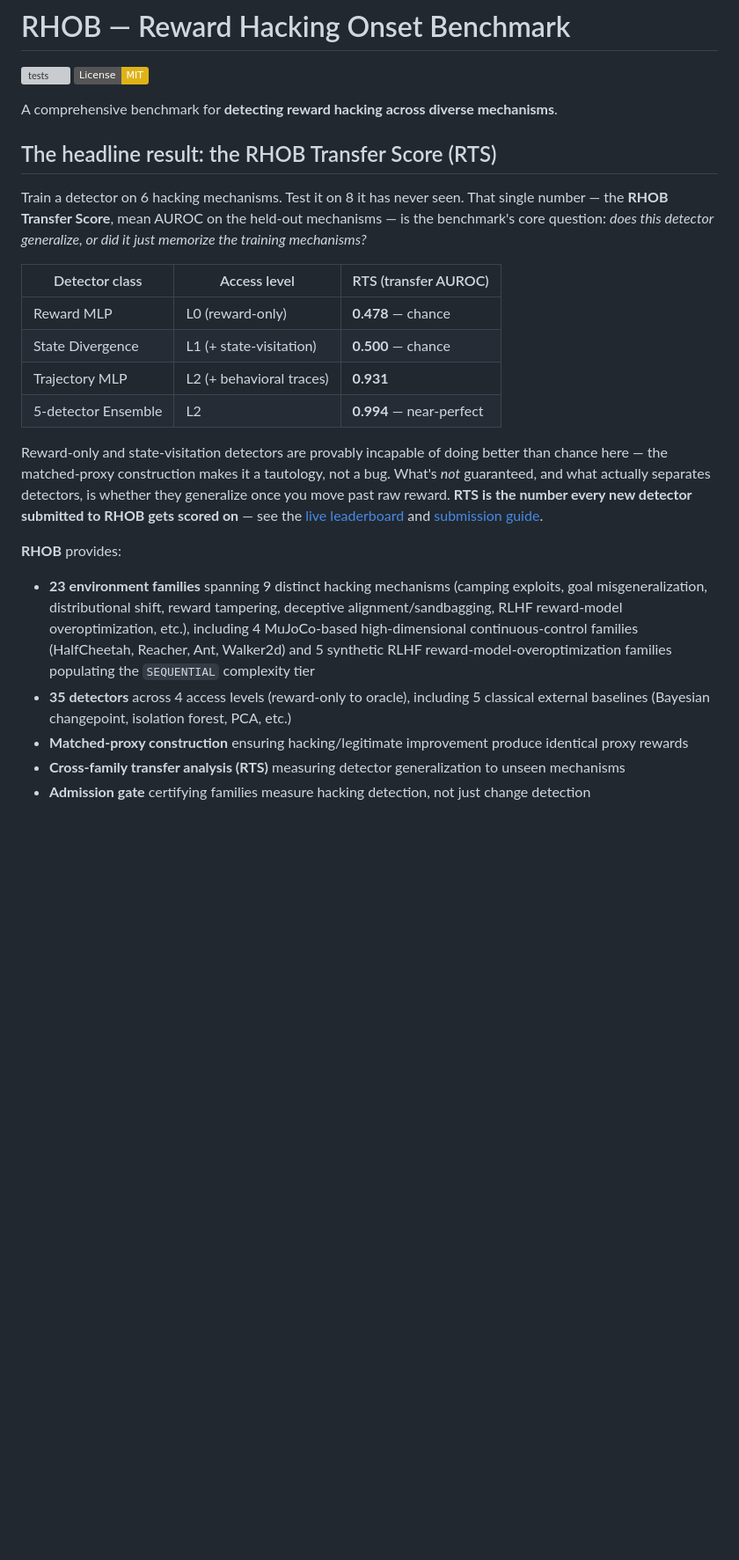
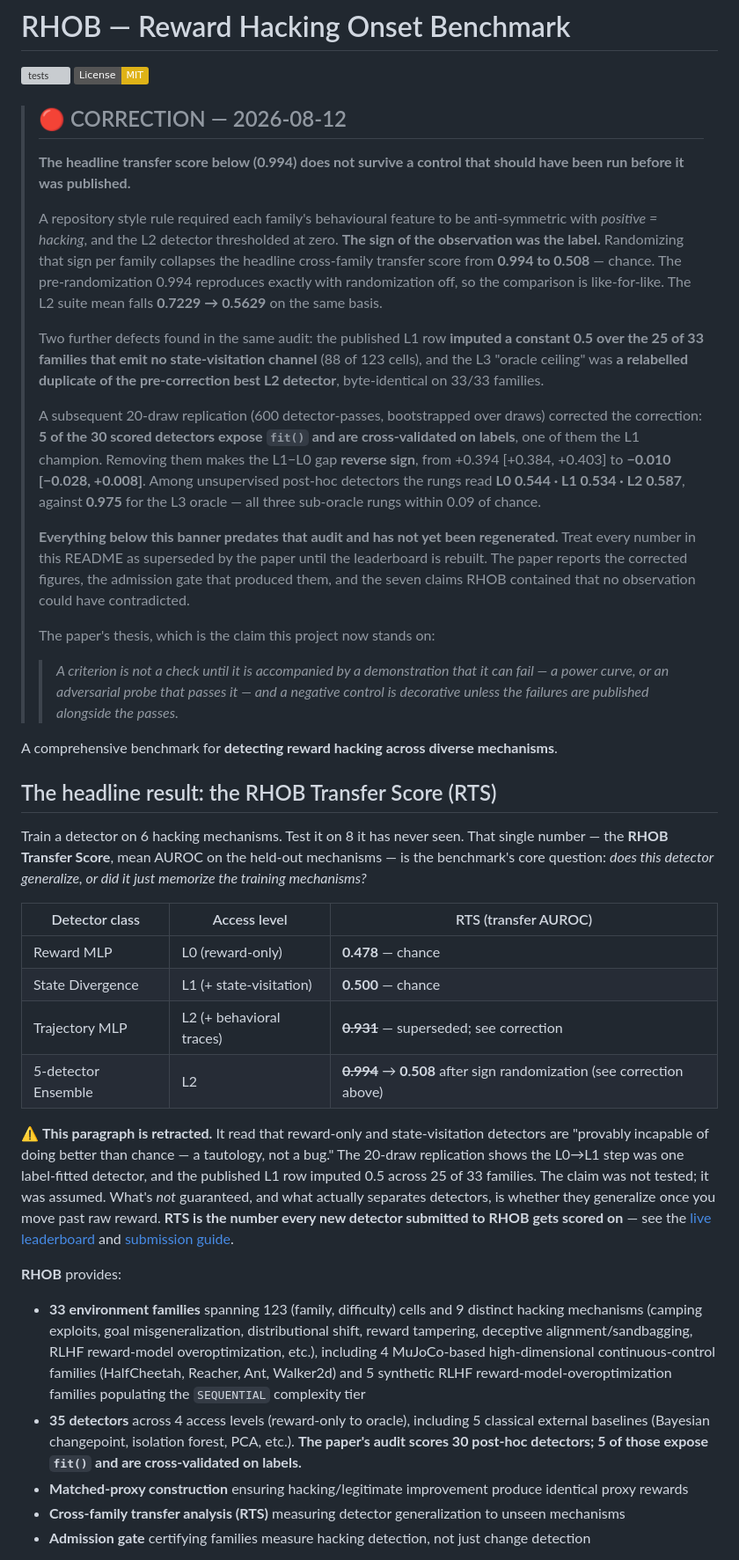
Before and after one commit to Aarav500/rhob, a Markdown page: README.md, the part around the change. Shown at 88% size. Rendered like a GitHub page; badges without logos; blank space fills up the shorter version; grey boxes are pictures that could not be loaded.

Commit message:
Correction: headline RTS 0.994 does not survive sign randomization (0.508)
A repository style rule required each family behavioural feature to be
anti-symmetric with positive = hacking, and the L2 detector thresholded at
zero - the sign of the observation was the label. Randomizing that sign per
family collapses cross-family transfer from 0.994 to 0.508.

Also corrected: family count 23 -> 33 (contradicted this README own
The 33 Families section); the provably-incapable/tautology claim about L0
and L1, which the 20-draw replication shows was one label-fitted detector;
and a note that 5 of the 30 scored detectors are cross-validated on labels.

Everything below the banner predates the audit and awaits regeneration.

```diff
--- a/README.md
+++ b/README.md
@@ -2,6 +2,41 @@
 
 [![tests](https://github.com/Aarav500/rhob/actions/workflows/tests.yml/badge.svg)](https://github.com/Aarav500/rhob/actions/workflows/tests.yml)
 [![License: MIT](https://img.shields.io/badge/License-MIT-yellow.svg)](LICENSE)
+
+> ## 🔴 CORRECTION — 2026-08-12
+>
+> **The headline transfer score below (0.994) does not survive a control that should have
+> been run before it was published.**
+>
+> A repository style rule required each family's behavioural feature to be anti-symmetric
+> with *positive = hacking*, and the L2 detector thresholded at zero. **The sign of the
+> observation was the label.** Randomizing that sign per family collapses the headline
+> cross-family transfer score from **0.994 to 0.508** — chance. The pre-randomization
+> 0.994 reproduces exactly with randomization off, so the comparison is like-for-like.
+> The L2 suite mean falls **0.7229 → 0.5629** on the same basis.
+>
+> Two further defects found in the same audit: the published L1 row **imputed a constant
+> 0.5 over the 25 of 33 families that emit no state-visitation channel** (88 of 123 cells),
+> and the L3 "oracle ceiling" was **a relabelled duplicate of the pre-correction best L2
+> detector**, byte-identical on 33/33 families.
+>
+> A subsequent 20-draw replication (600 detector-passes, bootstrapped over draws) corrected
+> the correction: **5 of the 30 scored detectors expose `fit()` and are cross-validated on
+> labels**, one of them the L1 champion. Removing them makes the L1−L0 gap **reverse sign**,
+> from +0.394 [+0.384, +0.403] to **−0.010 [−0.028, +0.008]**. Among unsupervised post-hoc
+> detectors the rungs read **L0 0.544 · L1 0.534 · L2 0.587**, against **0.975** for the L3
+> oracle — all three sub-oracle rungs within 0.09 of chance.
+>
+> **Everything below this banner predates that audit and has not yet been regenerated.**
+> Treat every number in this README as superseded by the paper until the leaderboard is
+> rebuilt. The paper reports the corrected figures, the admission gate that produced them,
+> and the seven claims RHOB contained that no observation could have contradicted.
+>
+> The paper's thesis, which is the claim this project now stands on:
+>
+> > *A criterion is not a check until it is accompanied by a demonstration that it can
+> > fail — a power curve, or an adversarial probe that passes it — and a negative control
+> > is decorative unless the failures are published alongside the passes.*
 
 A comprehensive benchmark for **detecting reward hacking across diverse mechanisms**.
 
@@ -16,19 +51,21 @@ training mechanisms?*
 |---|---|---|
 | Reward MLP | L0 (reward-only) | **0.478** — chance |
 | State Divergence | L1 (+ state-visitation) | **0.500** — chance |
-| Trajectory MLP | L2 (+ behavioral traces) | **0.931** |
-| 5-detector Ensemble | L2 | **0.994** — near-perfect |
+| Trajectory MLP | L2 (+ behavioral traces) | ~~**0.931**~~ — superseded; see correction |
+| 5-detector Ensemble | L2 | ~~**0.994**~~ → **0.508** after sign randomization (see correction above) |
 
-Reward-only and state-visitation detectors are provably incapable of doing better than
-chance here — the matched-proxy construction makes it a tautology, not a bug. What's
+⚠ **This paragraph is retracted.** It read that reward-only and state-visitation detectors
+are "provably incapable of doing better than chance — a tautology, not a bug." The 20-draw
+replication shows the L0→L1 step was one label-fitted detector, and the published L1 row
+imputed 0.5 across 25 of 33 families. The claim was not tested; it was assumed. What's
 *not* guaranteed, and what actually separates detectors, is whether they generalize once
 you move past raw reward. **RTS is the number every new detector submitted to RHOB gets
 scored on** — see the [live leaderboard](https://rhob.aarav-shah.com) and
 [submission guide](docs/TUTORIAL_DETECTOR.md).
 
 **RHOB** provides:
-- **23 environment families** spanning 9 distinct hacking mechanisms (camping exploits, goal misgeneralization, distributional shift, reward tampering, deceptive alignment/sandbagging, RLHF reward-model overoptimization, etc.), including 4 MuJoCo-based high-dimensional continuous-control families (HalfCheetah, Reacher, Ant, Walker2d) and 5 synthetic RLHF reward-model-overoptimization families populating the `SEQUENTIAL` complexity tier
-- **35 detectors** across 4 access levels (reward-only to oracle), including 5 classical external baselines (Bayesian changepoint, isolation forest, PCA, etc.)
+- **33 environment families** spanning 123 (family, difficulty) cells and 9 distinct hacking mechanisms (camping exploits, goal misgeneralization, distributional shift, reward tampering, deceptive alignment/sandbagging, RLHF reward-model overoptimization, etc.), including 4 MuJoCo-based high-dimensional continuous-control families (HalfCheetah, Reacher, Ant, Walker2d) and 5 synthetic RLHF reward-model-overoptimization families populating the `SEQUENTIAL` complexity tier
+- **35 detectors** across 4 access levels (reward-only to oracle), including 5 classical external baselines (Bayesian changepoint, isolation forest, PCA, etc.). **The paper's audit scores 30 post-hoc detectors; 5 of those expose `fit()` and are cross-validated on labels.**
 - **Matched-proxy construction** ensuring hacking/legitimate improvement produce identical proxy rewards
 - **Cross-family transfer analysis (RTS)** measuring detector generalization to unseen mechanisms
 - **Admission gate** certifying families measure hacking detection, not just change detection
```
